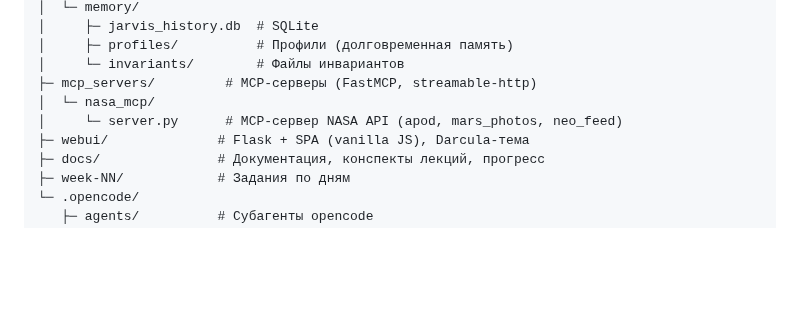
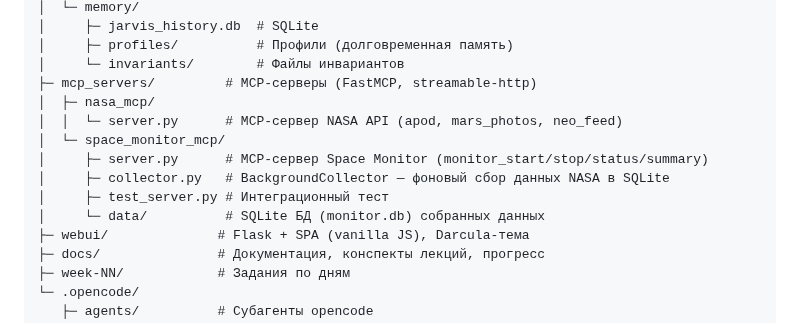
Before and after one commit to dpmn/ai-advent-challenge, a Markdown page: AGENTS.md, the part around the change. GitHub-like rendering; blank space fills up the shorter version.

```diff
--- a/AGENTS.md
+++ b/AGENTS.md
@@ -28,8 +28,13 @@
 │     ├─ profiles/          # Профили (долговременная память)
 │     └─ invariants/        # Файлы инвариантов
 ├─ mcp_servers/         # MCP-серверы (FastMCP, streamable-http)
-│  └─ nasa_mcp/
-│     └─ server.py      # MCP-сервер NASA API (apod, mars_photos, neo_feed)
+│  ├─ nasa_mcp/
+│  │  └─ server.py      # MCP-сервер NASA API (apod, mars_photos, neo_feed)
+│  └─ space_monitor_mcp/
+│     ├─ server.py      # MCP-сервер Space Monitor (monitor_start/stop/status/summary)
+│     ├─ collector.py   # BackgroundCollector — фоновый сбор данных NASA в SQLite
+│     ├─ test_server.py # Интеграционный тест
+│     └─ data/          # SQLite БД (monitor.db) собранных данных
 ├─ webui/              # Flask + SPA (vanilla JS), Darcula-тема
 ├─ docs/               # Документация, конспекты лекций, прогресс
 ├─ week-NN/            # Задания по дням
```
Also changed, not shown: docs/database-schema.md (+22 -0 lines), 1 other file.
